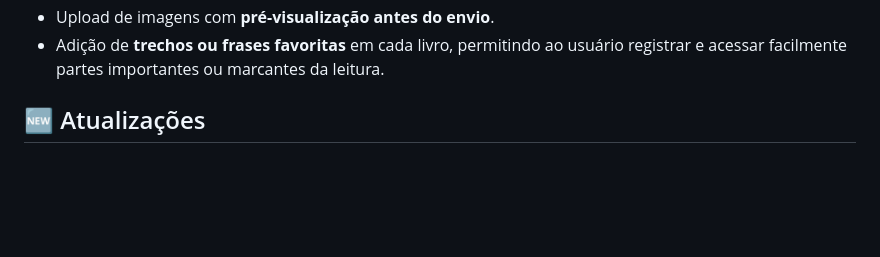
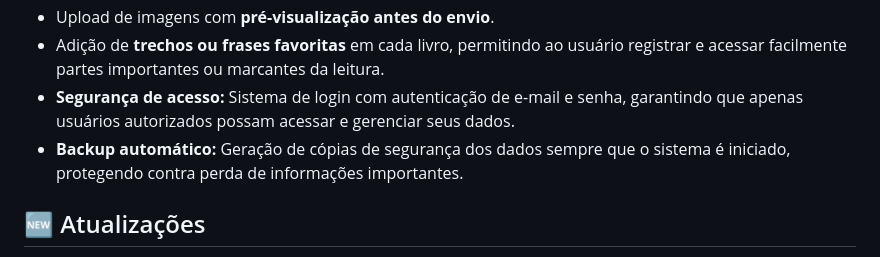
Before and after one commit to andreicode-lofi/Biblioteca.Web, a Markdown page: README.md, the part around the change. GitHub-like rendering; blank space fills up the shorter version.

```diff
--- a/README.md
+++ b/README.md
@@ -13,6 +13,8 @@
     <li>Interface web para exibição do catálogo.</li>
     <li>Upload de imagens com <strong>pré-visualização antes do envio</strong>.</li>
     <li>Adição de <strong>trechos ou frases favoritas</strong> em cada livro, permitindo ao usuário registrar e acessar facilmente partes importantes ou marcantes da leitura.</li>
+    <li><strong>Segurança de acesso:</strong> Sistema de login com autenticação de e-mail e senha, garantindo que apenas usuários autorizados possam acessar e gerenciar seus dados.</li>
+    <li><strong>Backup automático:</strong> Geração de cópias de segurança dos dados sempre que o sistema é iniciado, protegendo contra perda de informações importantes.</li>
 </ul>
 
 <h2>🆕 Atualizações</h2>
```
